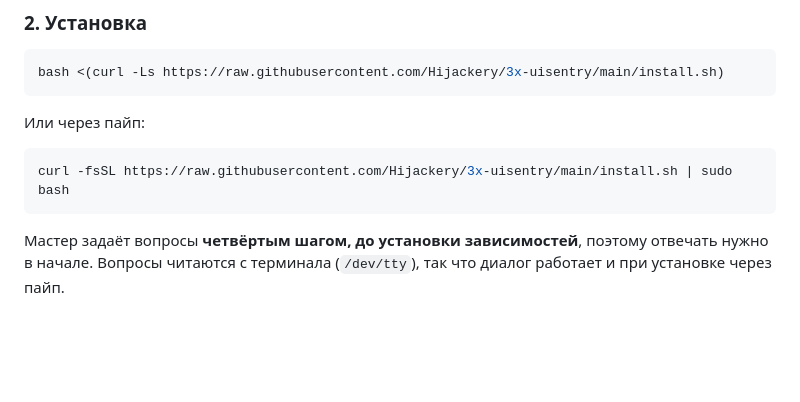
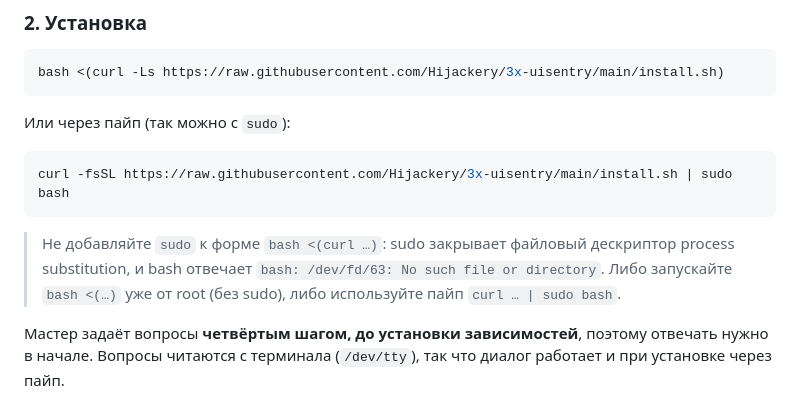
Before and after one commit to Hijackery/3x-uisentry, a Markdown page: README.md, the part around the change. GitHub-like rendering; blank space fills up the shorter version.

Commit message:
Docs: почему sudo bash <(curl …) падает с /dev/fd/63 и как правильно

````diff
--- a/README.md
+++ b/README.md
@@ -116,11 +116,16 @@ RAM  ▓▓▓▓░░░░░░  41.0% 🟢
 bash <(curl -Ls https://raw.githubusercontent.com/Hijackery/3x-uisentry/main/install.sh)
 ```
 
-Или через пайп:
+Или через пайп (так можно с `sudo`):
 
 ```bash
 curl -fsSL https://raw.githubusercontent.com/Hijackery/3x-uisentry/main/install.sh | sudo bash
 ```
+
+> Не добавляйте `sudo` к форме `bash <(curl …)`: sudo закрывает файловый
+> дескриптор process substitution, и bash отвечает
+> `bash: /dev/fd/63: No such file or directory`. Либо запускайте `bash <(…)`
+> уже от root (без sudo), либо используйте пайп `curl … | sudo bash`.
 
 Мастер задаёт вопросы **четвёртым шагом, до установки зависимостей**, поэтому
 отвечать нужно в начале. Вопросы читаются с терминала (`/dev/tty`), так что
````
Also changed, not shown: README.en.md (+6 -1 lines).
